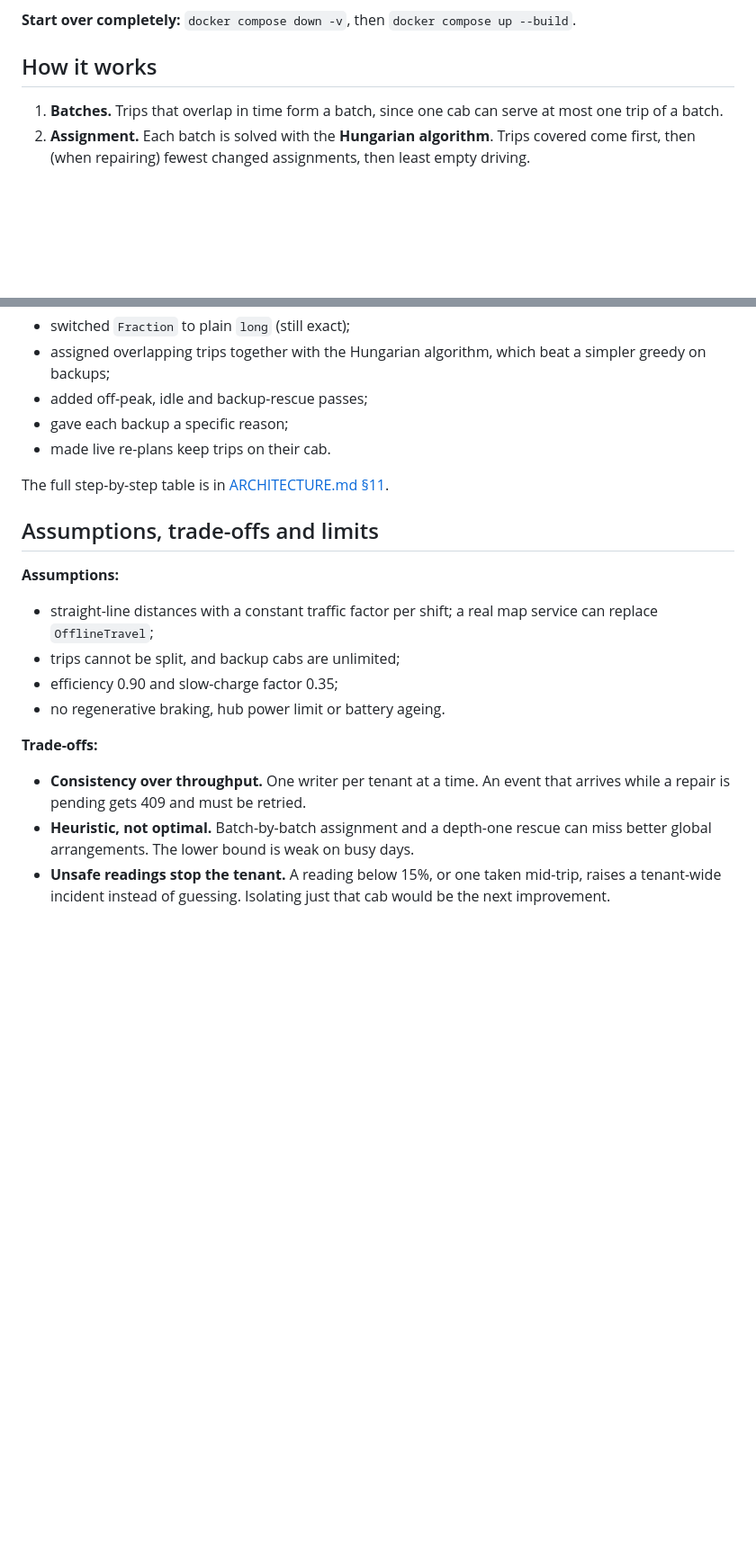
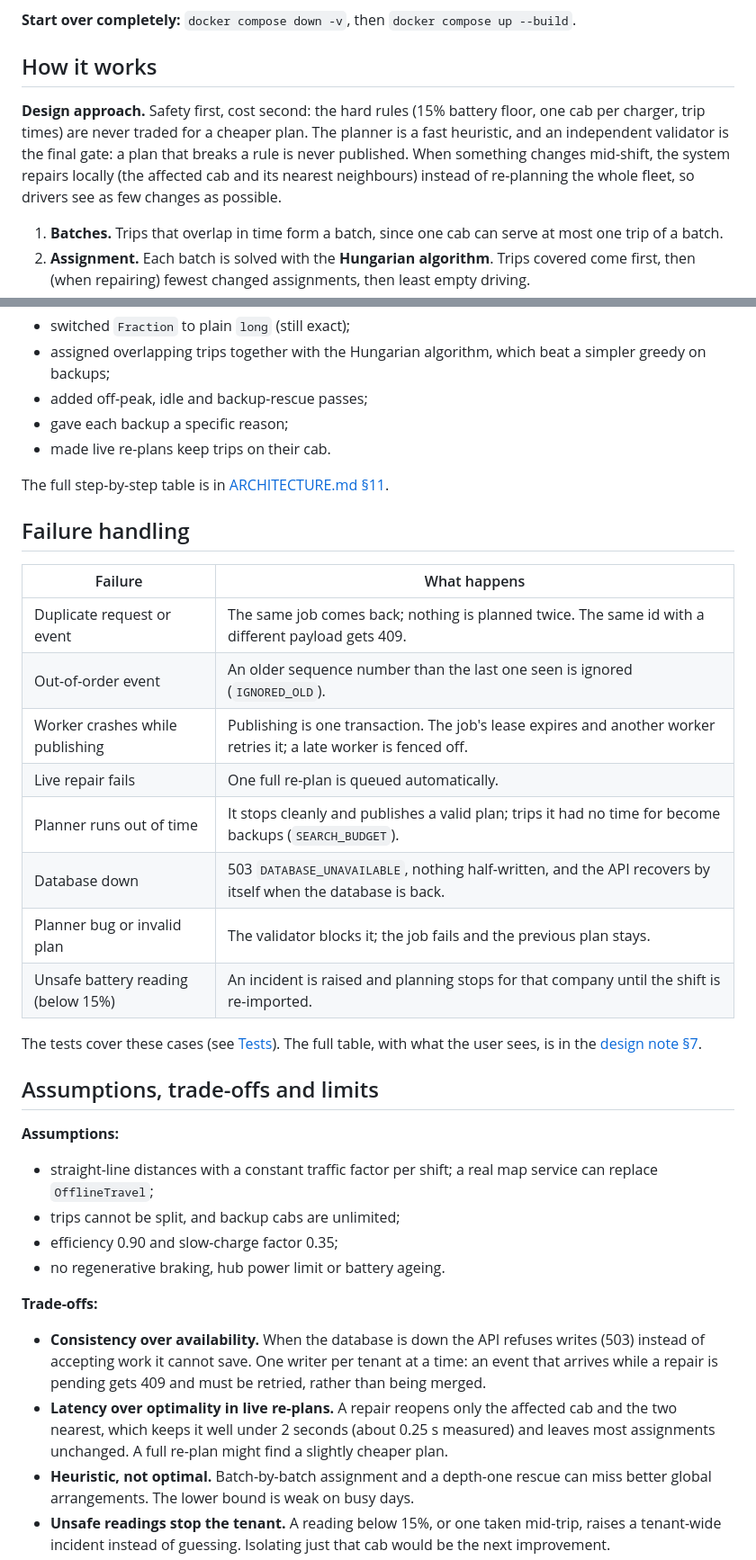
Before and after one commit to Mohammad-Ali-Haider/ev-fleet-charging, a Markdown page: README.md, 2 parts joined by grey strips. Shown at 90% size. Drawn GitHub-style; blank space fills up the shorter version.

Commit message:
Summarise failure handling and trade-offs in README

```diff
--- a/README.md
+++ b/README.md
@@ -105,6 +105,11 @@ To run in the background instead, use `docker compose up --build -d`. Then `dock
 **Start over completely:** `docker compose down -v`, then `docker compose up --build`.
 
 ## How it works
+
+**Design approach.** Safety first, cost second: the hard rules (15% battery floor, one cab per charger, trip times) are never traded for a cheaper
+plan. The planner is a fast heuristic, and an independent validator is the final gate: a plan that breaks a rule is never published. When something
+changes mid-shift, the system repairs locally (the affected cab and its nearest neighbours) instead of re-planning the whole fleet, so drivers see as
+few changes as possible.
 
 1. **Batches.** Trips that overlap in time form a batch, since one cab can serve at most one trip of a batch.
 2. **Assignment.** Each batch is solved with the **Hungarian algorithm**. Trips covered come first, then (when repairing) fewest changed
@@ -237,6 +242,22 @@ Profiling showed exact `BigInteger` arithmetic was most of the time. We then mad
 
 The full step-by-step table is in [ARCHITECTURE.md §11](docs/ARCHITECTURE.md#11-how-the-design-evolved).
 
+## Failure handling
+
+| Failure | What happens |
+|---|---|
+| Duplicate request or event | The same job comes back; nothing is planned twice. The same id with a different payload gets 409. |
+| Out-of-order event | An older sequence number than the last one seen is ignored (`IGNORED_OLD`). |
+| Worker crashes while publishing | Publishing is one transaction. The job's lease expires and another worker retries it; a late worker is fenced off. |
+| Live repair fails | One full re-plan is queued automatically. |
+| Planner runs out of time | It stops cleanly and publishes a valid plan; trips it had no time for become backups (`SEARCH_BUDGET`). |
+| Database down | 503 `DATABASE_UNAVAILABLE`, nothing half-written, and the API recovers by itself when the database is back. |
+| Planner bug or invalid plan | The validator blocks it; the job fails and the previous plan stays. |
+| Unsafe battery reading (below 15%) | An incident is raised and planning stops for that company until the shift is re-imported. |
+
+The tests cover these cases (see [Tests](#tests)). The full table, with what the user sees, is in the
+[design note §7](docs/DESIGN-NOTE.md#7-failure-modes).
+
 ## Assumptions, trade-offs and limits
 
 **Assumptions:**
@@ -246,7 +267,10 @@ The full step-by-step table is in [ARCHITECTURE.md §11](docs/ARCHITECTURE.md#11
 - no regenerative braking, hub power limit or battery ageing.
 
 **Trade-offs:**
-- **Consistency over throughput.** One writer per tenant at a time. An event that arrives while a repair is pending gets 409 and must be retried.
+- **Consistency over availability.** When the database is down the API refuses writes (503) instead of accepting work it cannot save. One writer
+  per tenant at a time: an event that arrives while a repair is pending gets 409 and must be retried, rather than being merged.
+- **Latency over optimality in live re-plans.** A repair reopens only the affected cab and the two nearest, which keeps it well under 2 seconds
+  (about 0.25 s measured) and leaves most assignments unchanged. A full re-plan might find a slightly cheaper plan.
 - **Heuristic, not optimal.** Batch-by-batch assignment and a depth-one rescue can miss better global arrangements. The lower bound is weak on busy
   days.
 - **Unsafe readings stop the tenant.** A reading below 15%, or one taken mid-trip, raises a tenant-wide incident instead of guessing. Isolating just
```
